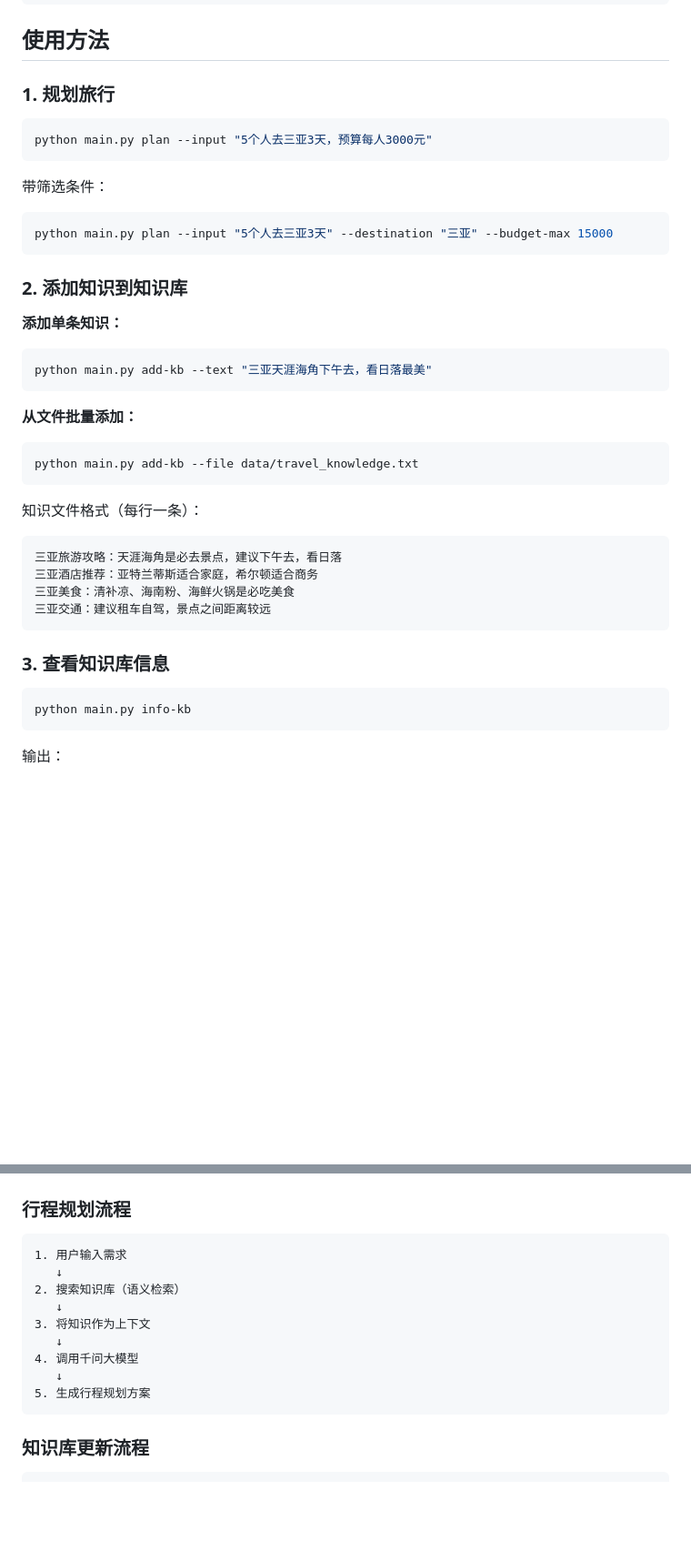
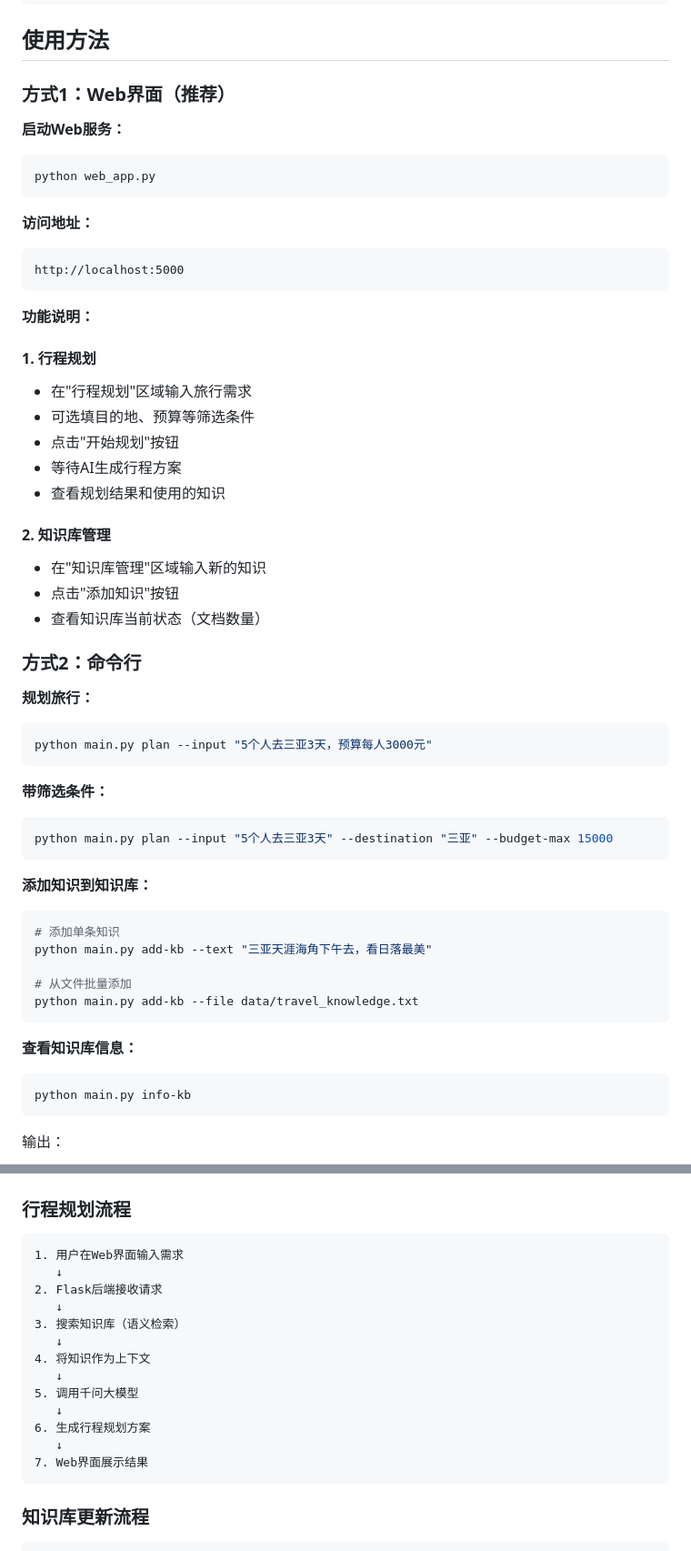
Before and after one commit to jaryli668-lab/travel-agent, a Markdown page: README.md, 2 parts joined by grey strips. Shown at 91% size. Rendered like a GitHub page; blank space fills up the shorter version.

````diff
--- a/README.md
+++ b/README.md
@@ -58,39 +61,54 @@ SIMILARITY_THRESHOLD=0.7
 
 ## 使用方法
 
-### 1. 规划旅行
+### 方式1：Web界面（推荐）
 
+**启动Web服务：**
+```bash
+python web_app.py
+```
+
+**访问地址：**
+```
+http://localhost:5000
+```
+
+**功能说明：**
+
+#### 1. 行程规划
+- 在"行程规划"区域输入旅行需求
+- 可选填目的地、预算等筛选条件
+- 点击"开始规划"按钮
+- 等待AI生成行程方案
+- 查看规划结果和使用的知识
+
+#### 2. 知识库管理
+- 在"知识库管理"区域输入新的知识
+- 点击"添加知识"按钮
+- 查看知识库当前状态（文档数量）
+
+### 方式2：命令行
+
+**规划旅行：**
 ```bash
 python main.py plan --input "5个人去三亚3天，预算每人3000元"
 ```
 
-带筛选条件：
+**带筛选条件：**
 ```bash
 python main.py plan --input "5个人去三亚3天" --destination "三亚" --budget-max 15000
 ```
 
-### 2. 添加知识到知识库
+**添加知识到知识库：**
+```bash
+# 添加单条知识
+python main.py add-kb --text "三亚天涯海角下午去，看日落最美"
 
-**添加单条知识：**
-```bash
-python main.py add-kb --text "三亚天涯海角下午去，看日落最美"
-```
-
-**从文件批量添加：**
-```bash
+# 从文件批量添加
 python main.py add-kb --file data/travel_knowledge.txt
 ```
 
-知识文件格式（每行一条）：
-```
-三亚旅游攻略：天涯海角是必去景点，建议下午去，看日落
-三亚酒店推荐：亚特兰蒂斯适合家庭，希尔顿适合商务
-三亚美食：清补凉、海南粉、海鲜火锅是必吃美食
-三亚交通：建议租车自驾，景点之间距离较远
-```
-
-### 3. 查看知识库信息
-
+**查看知识库信息：**
 ```bash
 python main.py info-kb
 ```
@@ -154,15 +199,19 @@ travel-agent/
 ### 行程规划流程
 
 ```
-1. 用户输入需求
+1. 用户在Web界面输入需求
    ↓
-2. 搜索知识库（语义检索）
+2. Flask后端接收请求
    ↓
-3. 将知识作为上下文
+3. 搜索知识库（语义检索）
    ↓
-4. 调用千问大模型
+4. 将知识作为上下文
    ↓
-5. 生成行程规划方案
+5. 调用千问大模型
+   ↓
+6. 生成行程规划方案
+   ↓
+7. Web界面展示结果
 ```
 
 ### 知识库更新流程
````
Also changed, not shown: other parts of README.md (+66 -4 lines).
